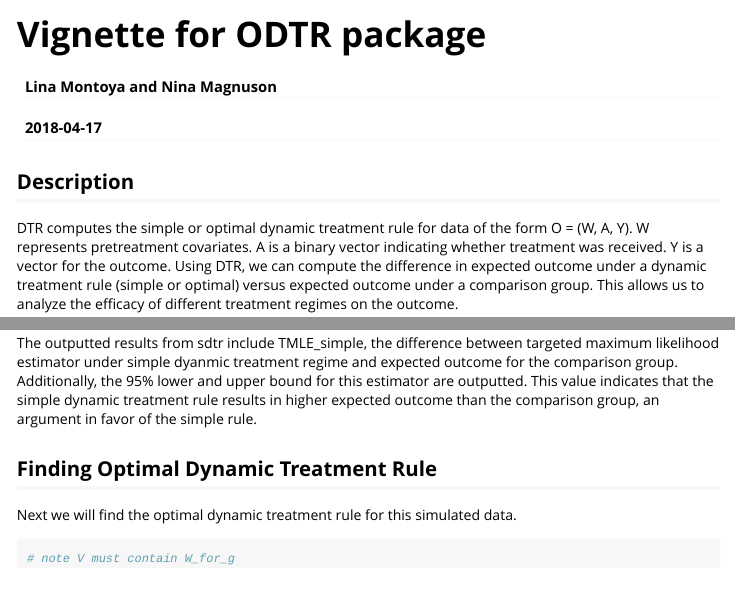
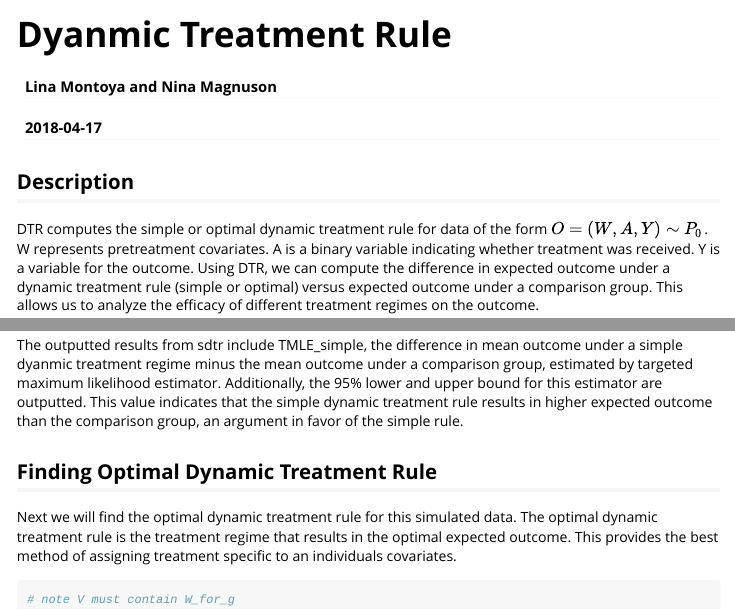
Before and after one commit to ncmagnus/final-project-lambda, an R Markdown document (ODTR/vignettes/ODTR-vignette.Rmd): the page in a window 1100 px wide, from its top, and a second part further down, joined at a grey line. Rendered offline with R 4.5, knitr and Pandoc, with nearby package versions; some code elsewhere in the file could not run offline.

Commit message:
finalizing vignette

````diff
--- a/ODTR/vignettes/ODTR-vignette.Rmd
+++ b/ODTR/vignettes/ODTR-vignette.Rmd
@@ -1,5 +1,5 @@
 ---
-title: "Vignette for ODTR package"
+title: "Dyanmic Treatment Rule"
 author: "Lina Montoya and Nina Magnuson"
 date: "`r Sys.Date()`"
 output: rmarkdown::html_vignette
@@ -7,6 +7,7 @@ vignette: >
   %\VignetteIndexEntry{Vignette Title}
   %\VignetteEngine{knitr::rmarkdown}
   %\VignetteEncoding{UTF-8}
+  %\usepackage[a4paper,top=3cm,bottom=2cm,left=3cm,right=3cm,marginparwidth=1.75cm]{geometry}
 ---
 
 ```{r setup, include = FALSE}
@@ -20,7 +21,7 @@ knitr::opts_chunk$set(
 ```
 
 ## Description
-DTR computes the simple or optimal dynamic treatment rule for data of the form O = (W, A, Y). W represents pretreatment covariates. A is a binary vector indicating whether treatment was received. Y is a vector for the outcome. Using DTR, we can compute the difference in expected outcome under a dynamic treatment rule (simple or optimal) versus expected outcome under a comparison group. This allows us to analyze the efficacy of different treatment regimes on the outcome.
+DTR computes the simple or optimal dynamic treatment rule for data of the form $O = (W, A, Y) \sim P_0$. W represents pretreatment covariates. A is a binary variable indicating whether treatment was received. Y is a variable for the outcome. Using DTR, we can compute the difference in expected outcome under a dynamic treatment rule (simple or optimal) versus expected outcome under a comparison group. This allows us to analyze the efficacy of different treatment regimes on the outcome.
 
 
 ## Example Using Simulated Data
@@ -51,13 +52,13 @@ resultssimple = sdtr(W = W, W_for_g = W, a = a, A = A, Y = Y,
                               QAW.SL.library = QAW.SL.library)
 resultssimple
 ```
-The outputted results from sdtr include TMLE_simple, the difference between targeted maximum likelihood estimator under simple dyanmic treatment regime and expected outcome for the comparison group. Additionally, the 95% lower and upper bound for this estimator are outputted. This value indicates that the simple dynamic treatment rule results in higher expected outcome than the comparison group, an argument in favor of the simple rule.
+The outputted results from sdtr include TMLE_simple, the difference in mean outcome under a simple dyanmic treatment regime minus the mean outcome under a comparison group, estimated by targeted maximum likelihood estimator. Additionally, the 95% lower and upper bound for this estimator are outputted. This value indicates that the simple dynamic treatment rule results in higher expected outcome than the comparison group, an argument in favor of the simple rule.
 
 ## Finding Optimal Dynamic Treatment Rule
 
-Next we will find the optimal dynamic treatment rule for this simulated data.
+Next we will find the optimal dynamic treatment rule for this simulated data. The optimal dynamic treatment rule is the treatment regime that results in the optimal expected outcome. This provides the best method of assigning treatment specific to an individuals covariates.
 
-```{r}
+```{r, warning=FALSE, message=FALSE}
 # note V must contain W_for_g
 V = subset(W, select = c(W1, W2))
 grid.size = 100
````
Also changed, not shown: ODTR/R/odtr.R (+1 -1 lines), ODTR/vignettes/ODTR-vignette.Rmd (4 more changed lines), 1 other file.
